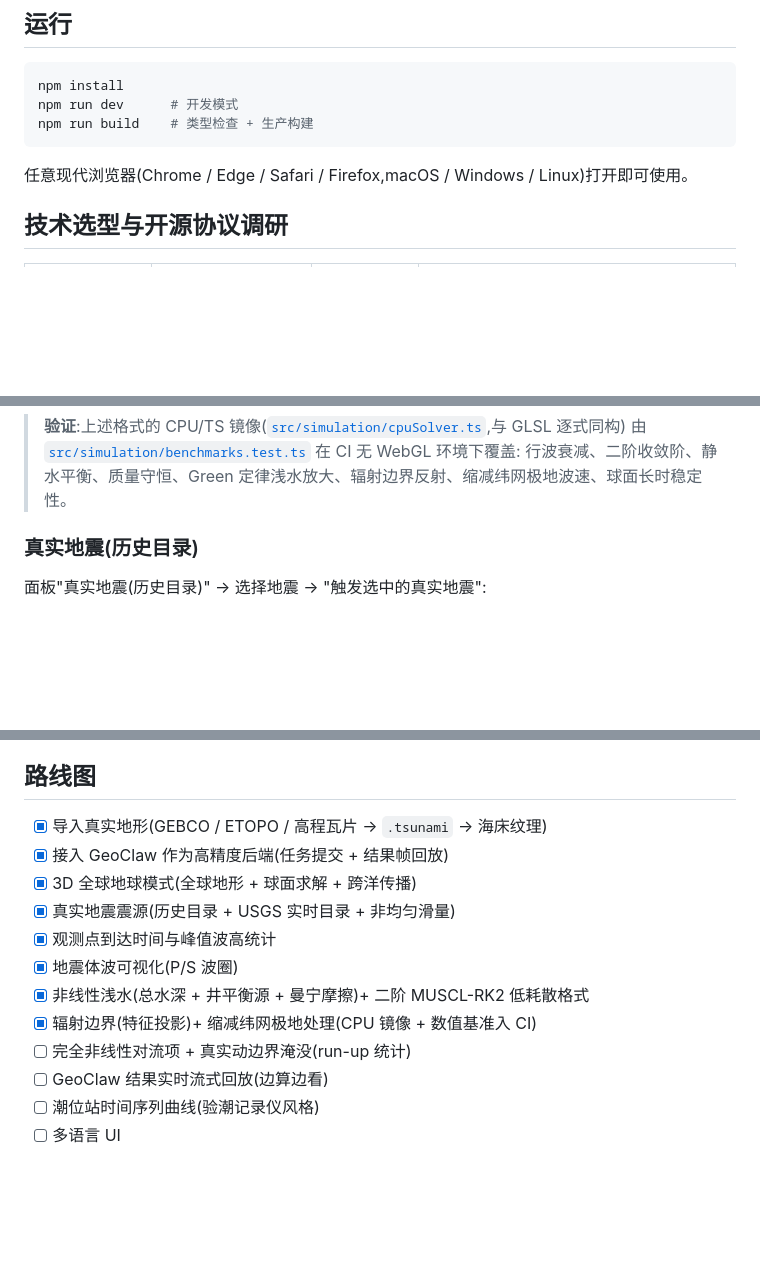
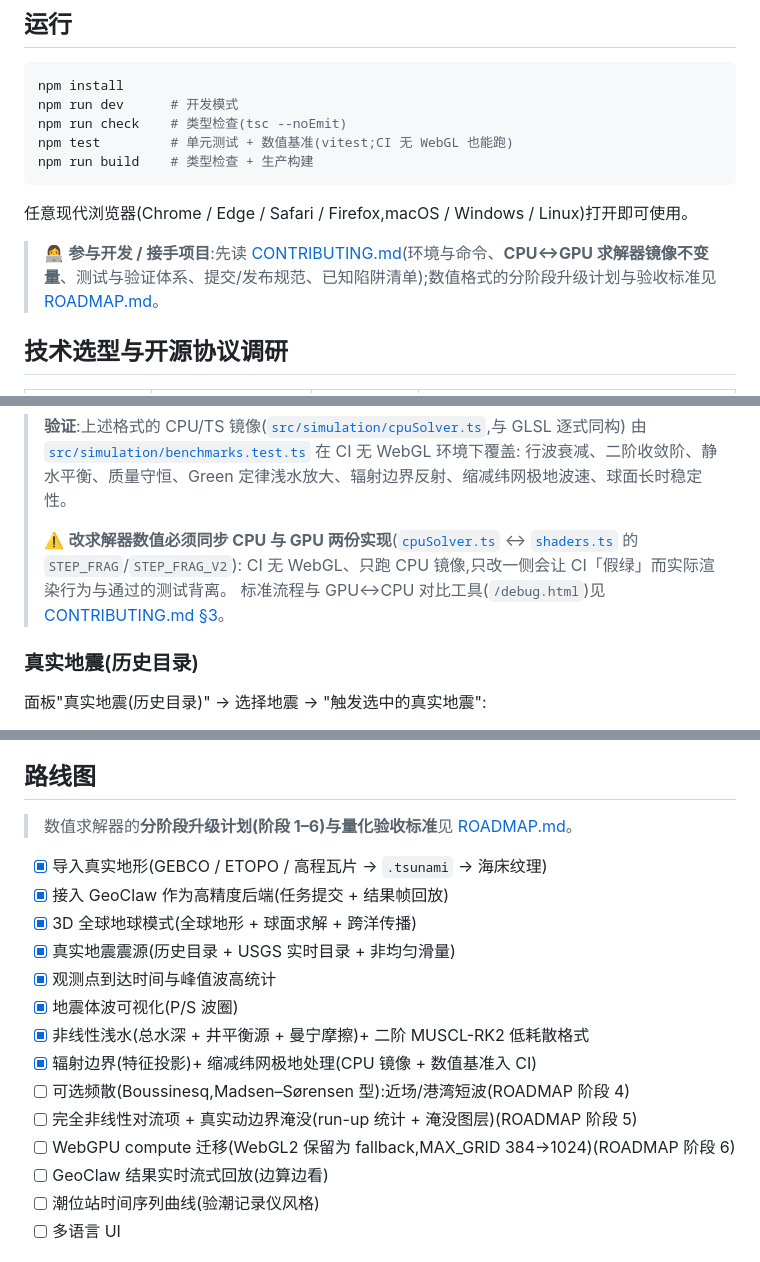
Before and after one commit to Dongwu259/tsunami-lab, a Markdown page: README.md, 3 parts joined by grey strips. Rendered like a GitHub page; blank space fills up the shorter version.

````diff
--- a/README.md
+++ b/README.md
@@ -27,10 +27,14 @@
 ```bash
 npm install
 npm run dev      # 开发模式
+npm run check    # 类型检查(tsc --noEmit)
+npm test         # 单元测试 + 数值基准(vitest;CI 无 WebGL 也能跑)
 npm run build    # 类型检查 + 生产构建
 ```
 
 任意现代浏览器(Chrome / Edge / Safari / Firefox,macOS / Windows / Linux)打开即可使用。
+
+> 👩‍💻 **参与开发 / 接手项目**:先读 [CONTRIBUTING.md](CONTRIBUTING.md)(环境与命令、**CPU↔GPU 求解器镜像不变量**、测试与验证体系、提交/发布规范、已知陷阱清单);数值格式的分阶段升级计划与验收标准见 [ROADMAP.md](ROADMAP.md)。
 
 ## 技术选型与开源协议调研
 
@@ -109,6 +114,10 @@ data/globe.tsunami              随包全球地形(±84°,2048×1024 等距圆
 > **验证**:上述格式的 CPU/TS 镜像([`src/simulation/cpuSolver.ts`](src/simulation/cpuSolver.ts),与 GLSL 逐式同构)
 > 由 [`src/simulation/benchmarks.test.ts`](src/simulation/benchmarks.test.ts) 在 CI 无 WebGL 环境下覆盖:
 > 行波衰减、二阶收敛阶、静水平衡、质量守恒、Green 定律浅水放大、辐射边界反射、缩减纬网极地波速、球面长时稳定性。
+>
+> ⚠️ **改求解器数值必须同步 CPU 与 GPU 两份实现**([`cpuSolver.ts`](src/simulation/cpuSolver.ts) ↔ [`shaders.ts`](src/simulation/shaders.ts) 的 `STEP_FRAG`/`STEP_FRAG_V2`):
+> CI 无 WebGL、只跑 CPU 镜像,只改一侧会让 CI「假绿」而实际渲染行为与通过的测试背离。
+> 标准流程与 GPU↔CPU 对比工具(`/debug.html`)见 [CONTRIBUTING.md §3](CONTRIBUTING.md)。
 
 ### 真实地震(历史目录)
 
@@ -250,6 +259,8 @@ Web 端“科研模式 (GeoClaw)”面板:测试连接 → 设置时长/帧数
 
 ## 路线图
 
+> 数值求解器的**分阶段升级计划(阶段 1–6)与量化验收标准**见 [ROADMAP.md](ROADMAP.md)。
+
 - [x] 导入真实地形(GEBCO / ETOPO / 高程瓦片 → `.tsunami` → 海床纹理)
 - [x] 接入 GeoClaw 作为高精度后端(任务提交 + 结果帧回放)
 - [x] 3D 全球地球模式(全球地形 + 球面求解 + 跨洋传播)
@@ -258,7 +269,9 @@ Web 端“科研模式 (GeoClaw)”面板:测试连接 → 设置时长/帧数
 - [x] 地震体波可视化(P/S 波圈)
 - [x] 非线性浅水(总水深 + 井平衡源 + 曼宁摩擦)+ 二阶 MUSCL-RK2 低耗散格式
 - [x] 辐射边界(特征投影)+ 缩减纬网极地处理(CPU 镜像 + 数值基准入 CI)
-- [ ] 完全非线性对流项 + 真实动边界淹没(run-up 统计)
+- [ ] 可选频散(Boussinesq,Madsen–Sørensen 型):近场/港湾短波(ROADMAP 阶段 4)
+- [ ] 完全非线性对流项 + 真实动边界淹没(run-up 统计 + 淹没图层)(ROADMAP 阶段 5)
+- [ ] WebGPU compute 迁移(WebGL2 保留为 fallback,MAX_GRID 384→1024)(ROADMAP 阶段 6)
 - [ ] GeoClaw 结果实时流式回放(边算边看)
 - [ ] 潮位站时间序列曲线(验潮记录仪风格)
 - [ ] 多语言 UI
````
Also changed, not shown: other parts of README.md (+2 -1 lines), CONTRIBUTING.md (added, +170 -0 lines), ROADMAP.md (added, +133 -0 lines).
